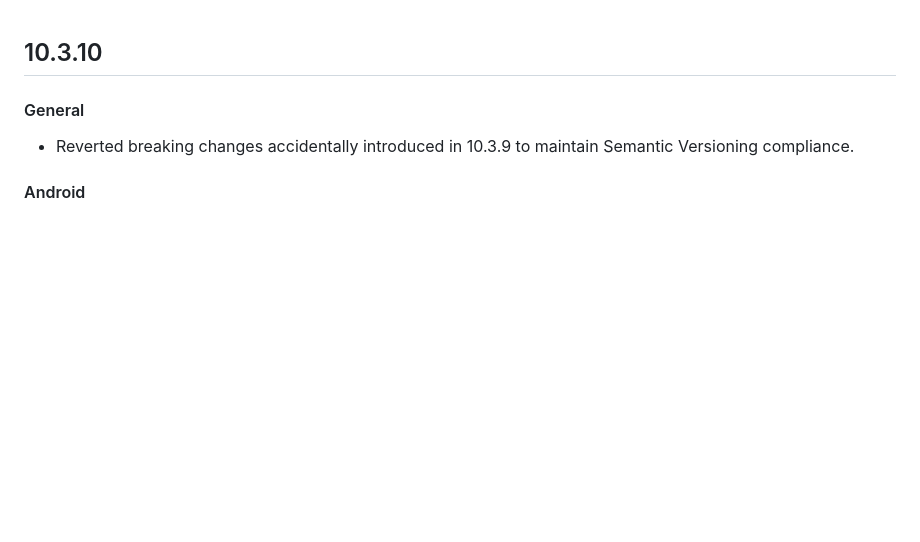
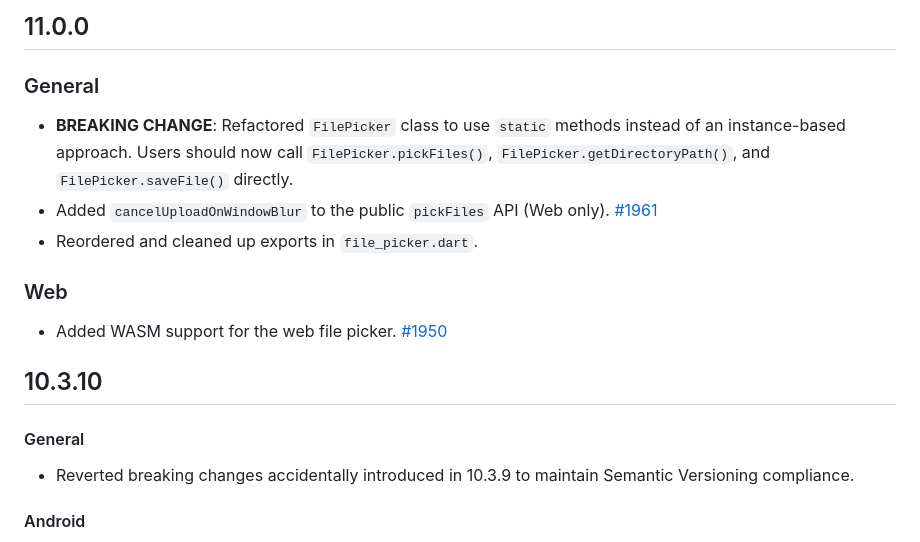
Before and after one commit to miguelpruivo/flutter_file_picker, a Markdown page: CHANGELOG.md, the part around the change. Rendered like a GitHub page; blank space fills up the shorter version.

Commit message:
docs: add version 11.0.0 to CHANGELOG.md

```diff
--- a/CHANGELOG.md
+++ b/CHANGELOG.md
@@ -1,3 +1,12 @@
+## 11.0.0
+### General
+- **BREAKING CHANGE**: Refactored `FilePicker` class to use `static` methods instead of an instance-based approach. Users should now call `FilePicker.pickFiles()`, `FilePicker.getDirectoryPath()`, and `FilePicker.saveFile()` directly.
+- Added `cancelUploadOnWindowBlur` to the public `pickFiles` API (Web only). [#1961](https://github.com/miguelpruivo/flutter_file_picker/issues/1961)
+- Reordered and cleaned up exports in `file_picker.dart`.
+
+### Web
+- Added WASM support for the web file picker. [#1950](https://github.com/miguelpruivo/flutter_file_picker/pull/1950)
+
 ## 10.3.10
 #### General
 - Reverted breaking changes accidentally introduced in 10.3.9 to maintain Semantic Versioning compliance.
```
